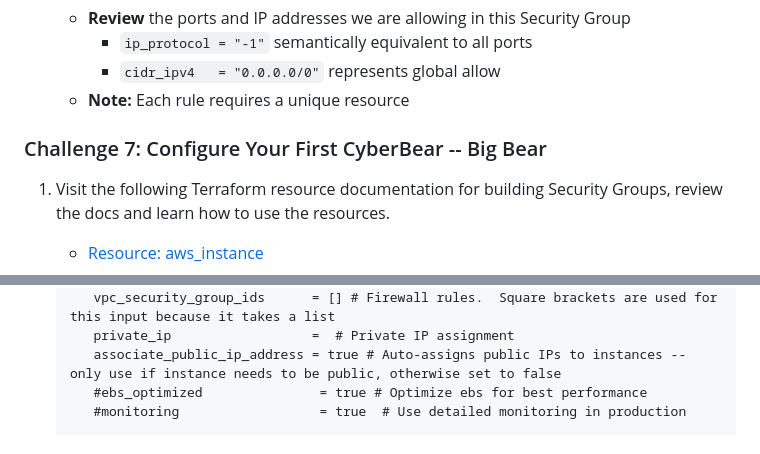
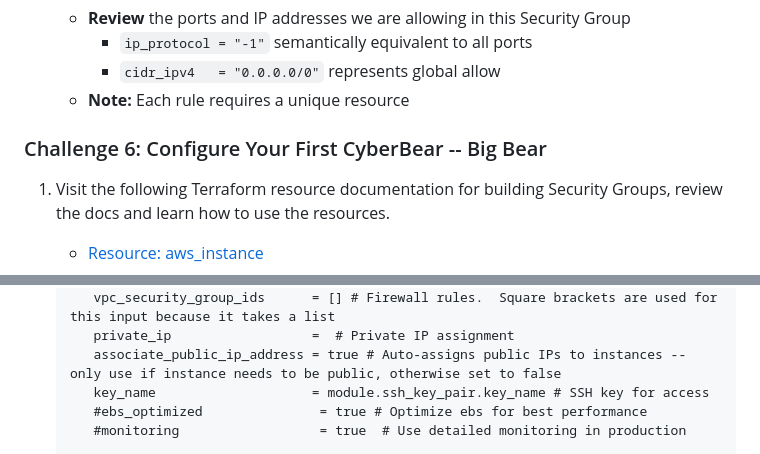
Before and after one commit to jkirbysecurity/build-a-cyberbear-workshop, a Markdown page: 2-building-ranges-aws/2.6-coding-instances.md, 2 parts joined by grey strips. Rendered like a GitHub page.

```diff
--- a/2-building-ranges-aws/2.6-coding-instances.md
+++ b/2-building-ranges-aws/2.6-coding-instances.md
@@ -218,7 +218,7 @@ This is where we will define what traffic we want to allow to and from our Cyber
     - **Note:** Each rule requires a unique resource
 
 
-### Challenge 7: Configure Your First CyberBear -- Big Bear
+### Challenge 6: Configure Your First CyberBear -- Big Bear
 
 1. Visit the following Terraform resource documentation for building Security Groups, review the docs and learn how to use the resources.
 
@@ -238,6 +238,7 @@ This is where we will define what traffic we want to allow to and from our Cyber
           vpc_security_group_ids      = [] # Firewall rules.  Square brackets are used for this input because it takes a list
           private_ip                  =  # Private IP assignment
           associate_public_ip_address = true # Auto-assigns public IPs to instances -- only use if instance needs to be public, otherwise set to false
+          key_name                    = module.ssh_key_pair.key_name # SSH key for access
           #ebs_optimized               = true # Optimize ebs for best performance
           #monitoring                  = true  # Use detailed monitoring in production
 
```
Also changed, not shown: 2-building-ranges-aws/2.8-deploy-range.md (+31 -3 lines), 2-building-ranges-aws/images/ec2-connect-explore.png (added), 2-building-ranges-aws/images/ec2-connect.png (added), 2 other files.
